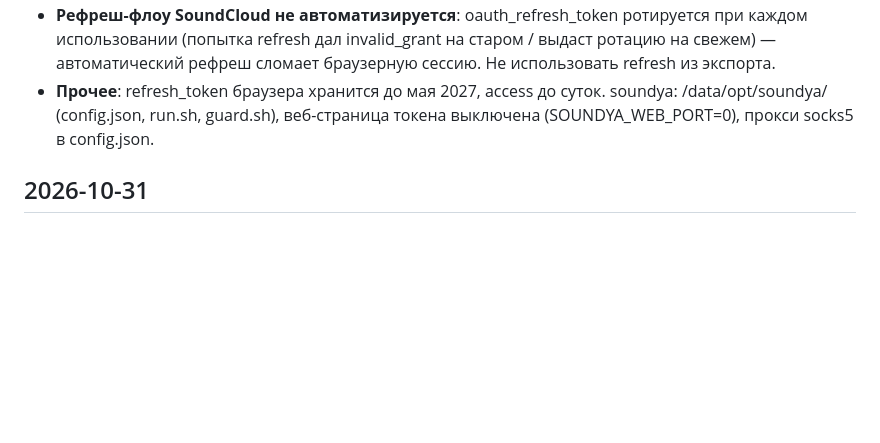
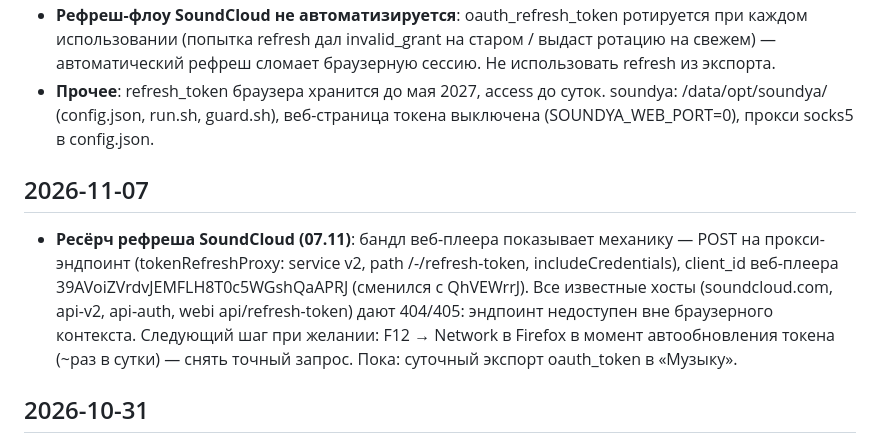
Before and after one commit to c4elovek-cmd/station-panel, a Markdown page: todo.md, the part around the change. GitHub-like rendering; blank space fills up the shorter version.

Commit message:
todo: ресёрч рефреша SoundCloud — прокси-эндпоинт недоступен вне браузера

```diff
--- a/todo.md
+++ b/todo.md
@@ -59,6 +59,9 @@
 - **Рефреш-флоу SoundCloud не автоматизируется**: oauth_refresh_token ротируется при каждом использовании (попытка refresh дал invalid_grant на старом / выдаст ротацию на свежем) — автоматический рефреш сломает браузерную сессию. Не использовать refresh из экспорта.
 - **Прочее**: refresh_token браузера хранится до мая 2027, access до суток. soundya: /data/opt/soundya/ (config.json, run.sh, guard.sh), веб-страница токена выключена (SOUNDYA_WEB_PORT=0), прокси socks5 в config.json.
 
+## 2026-11-07
+- **Ресёрч рефреша SoundCloud (07.11)**: бандл веб-плеера показывает механику — POST на прокси-эндпоинт (tokenRefreshProxy: service v2, path /-/refresh-token, includeCredentials), client_id веб-плеера 39AVoiZVrdvJEMFLH8T0c5WGshQaAPRJ (сменился с QhVEWrrJ). Все известные хосты (soundcloud.com, api-v2, api-auth, webi api/refresh-token) дают 404/405: эндпоинт недоступен вне браузерного контекста. Следующий шаг при желании: F12 → Network в Firefox в момент автообновления токена (~раз в сутки) — снять точный запрос. Пока: суточный экспорт oauth_token в «Музыку».
+
 ## 2026-10-31
 
 - **Грабли IPC 9875 (критично)**: любое TCP-соединение к IPC maind регистрируется в maind как «component» НАВСЕГДА — отключившийся клиент остаётся «attached but stopped», и активации «Алиса» маршрутизируются в мёртвый компонент («Activation ignored: component 24 is attached but stopped»). Чистого detach в протоколе не найдено. Лечение: рестарт maind --platformd (kill PID — лаунчер quasar_launcher2 поднимает сам за ~10 с, споттер-модель пересоздаётся). Поэтому IPC-слушатель медиа-фраз ВЫКЛЮЧЕН (галочка в «Словах») до чистого решения (detach-RPC или компонент на колонке).
```
